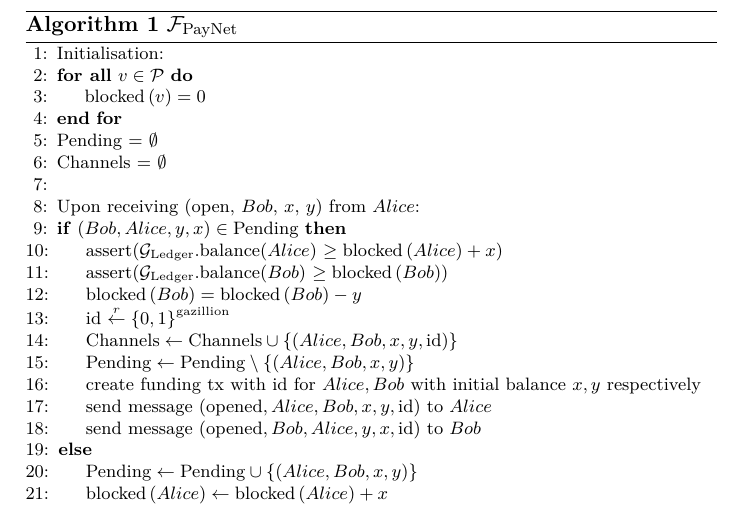
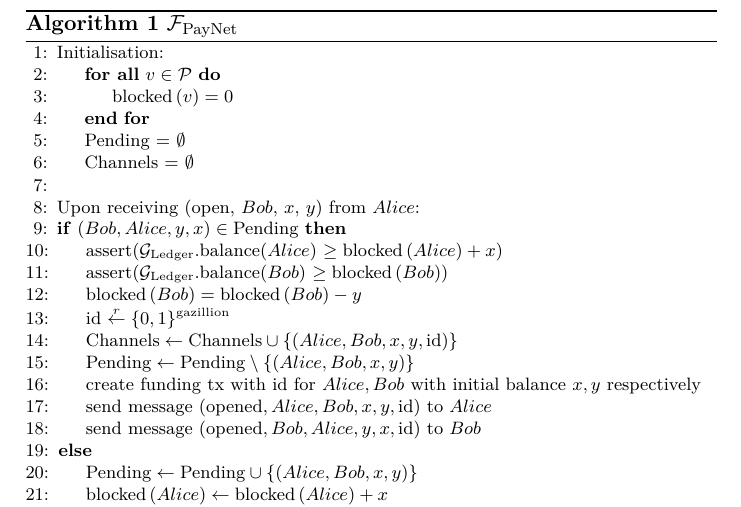
Before and after one commit to OrfeasLitos/PaymentChannels, a LaTeX paper (src/paymentChannels.tex, which reads src/payfunc.tex): part of page 21 of 22, cut so that both start at the same text. Compiled offline with pdfLaTeX.

Commit message:
Indent F_PayNet initialisation

```diff
--- a/src/payfunc.tex
+++ b/src/payfunc.tex
@@ -3,11 +3,13 @@
   \label{alg:payfunc}
   \begin{algorithmic}[1]
     \State Initialisation:
-    \ForAll{$v \in \mathcal{P}$}
-      \State $\mathrm{blocked}\left(v\right) = 0$
-    \EndFor
-    \State Pending = $\emptyset$
-    \State Channels = $\emptyset$
+      \Indent
+      \ForAll{$v \in \mathcal{P}$}
+        \State $\mathrm{blocked}\left(v\right) = 0$
+      \EndFor
+      \State Pending = $\emptyset$
+      \State Channels = $\emptyset$
+      \EndIndent
     \State
     \State Upon receiving (open, $Bob$, $x$, $y$) from $Alice$:
       \If{$\left(Bob, Alice, y, x\right) \in \mathrm{Pending}$}
```
